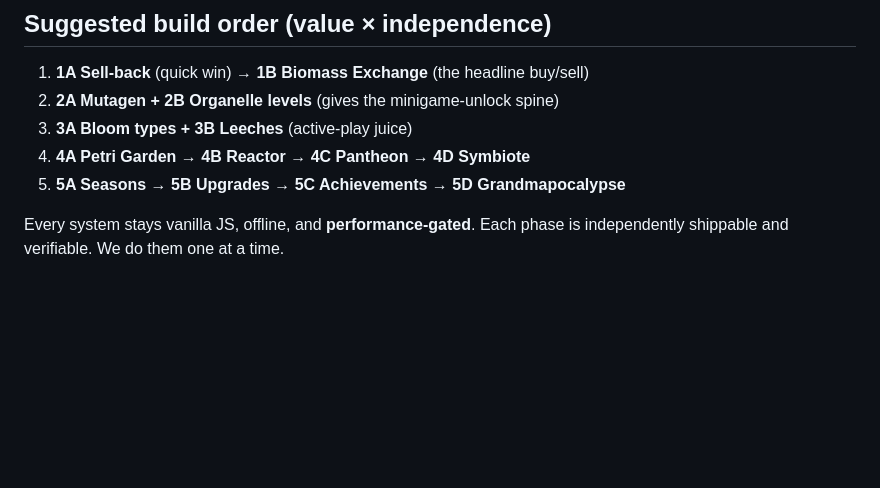
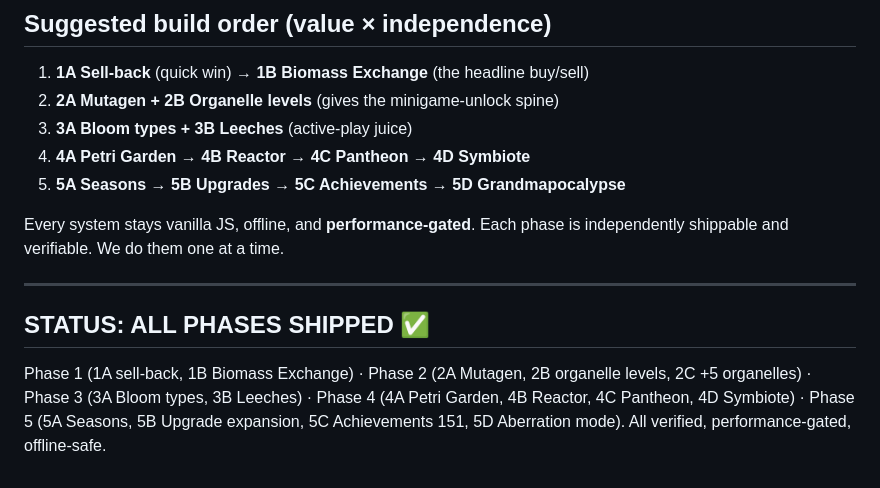
Before and after one commit to manrosesinghms-stack/mutation-lab, a Markdown page: docs/ROADMAP_4.md, the part around the change. Rendered like a GitHub page; blank space fills up the shorter version.

Commit message:
docs: ROADMAP_4 — all phases shipped
Co-Authored-By: Claude Opus 4.8 (1M context) <noreply@anthropic.com>

```diff
--- a/docs/ROADMAP_4.md
+++ b/docs/ROADMAP_4.md
@@ -90,3 +90,8 @@ Seasons, Ascension), Wikipedia, idle-design guides.
 
 Every system stays vanilla JS, offline, and **performance-gated**. Each phase is
 independently shippable and verifiable. We do them one at a time.
+
+
+---
+## STATUS: ALL PHASES SHIPPED ✅
+Phase 1 (1A sell-back, 1B Biomass Exchange) · Phase 2 (2A Mutagen, 2B organelle levels, 2C +5 organelles) · Phase 3 (3A Bloom types, 3B Leeches) · Phase 4 (4A Petri Garden, 4B Reactor, 4C Pantheon, 4D Symbiote) · Phase 5 (5A Seasons, 5B Upgrade expansion, 5C Achievements 151, 5D Aberration mode). All verified, performance-gated, offline-safe.
```
